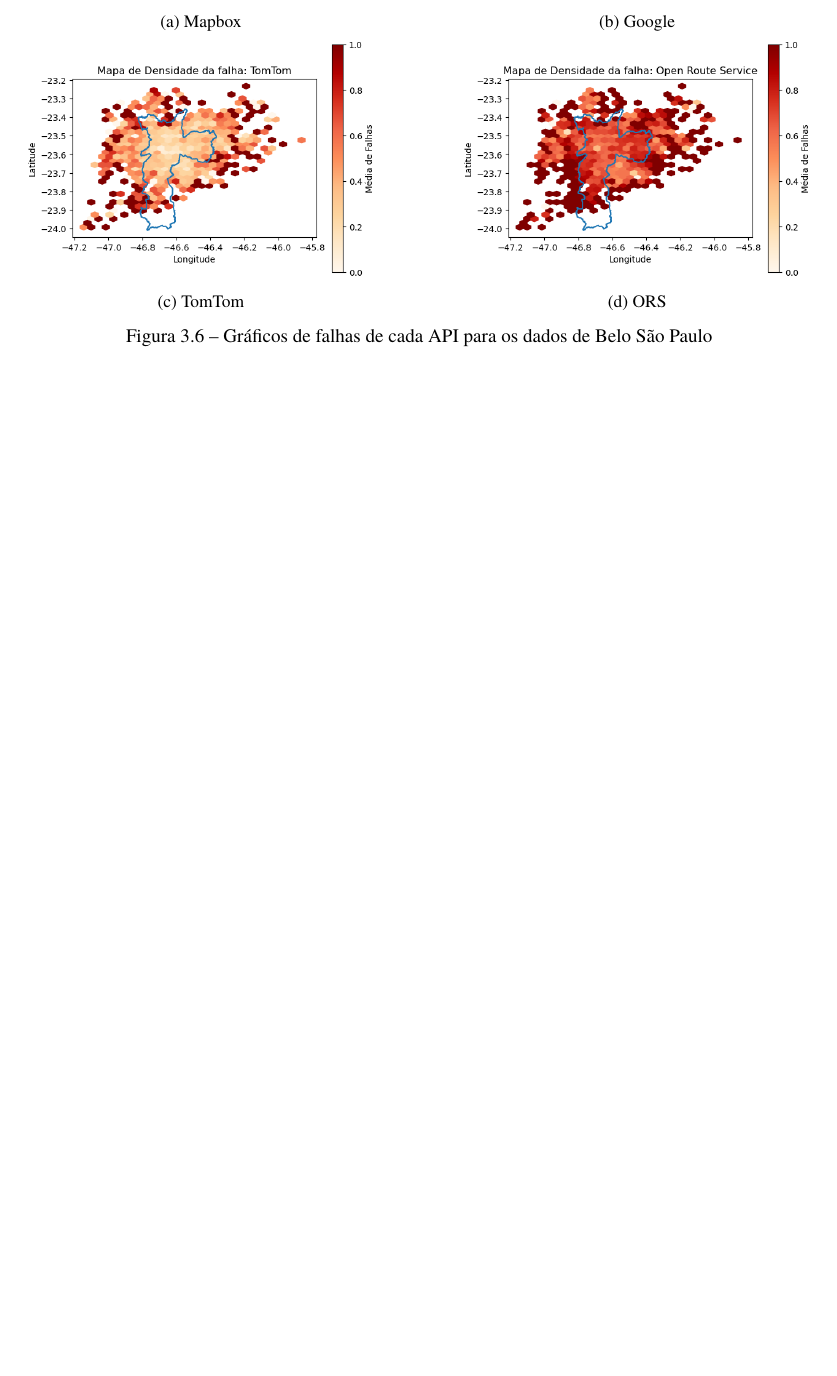
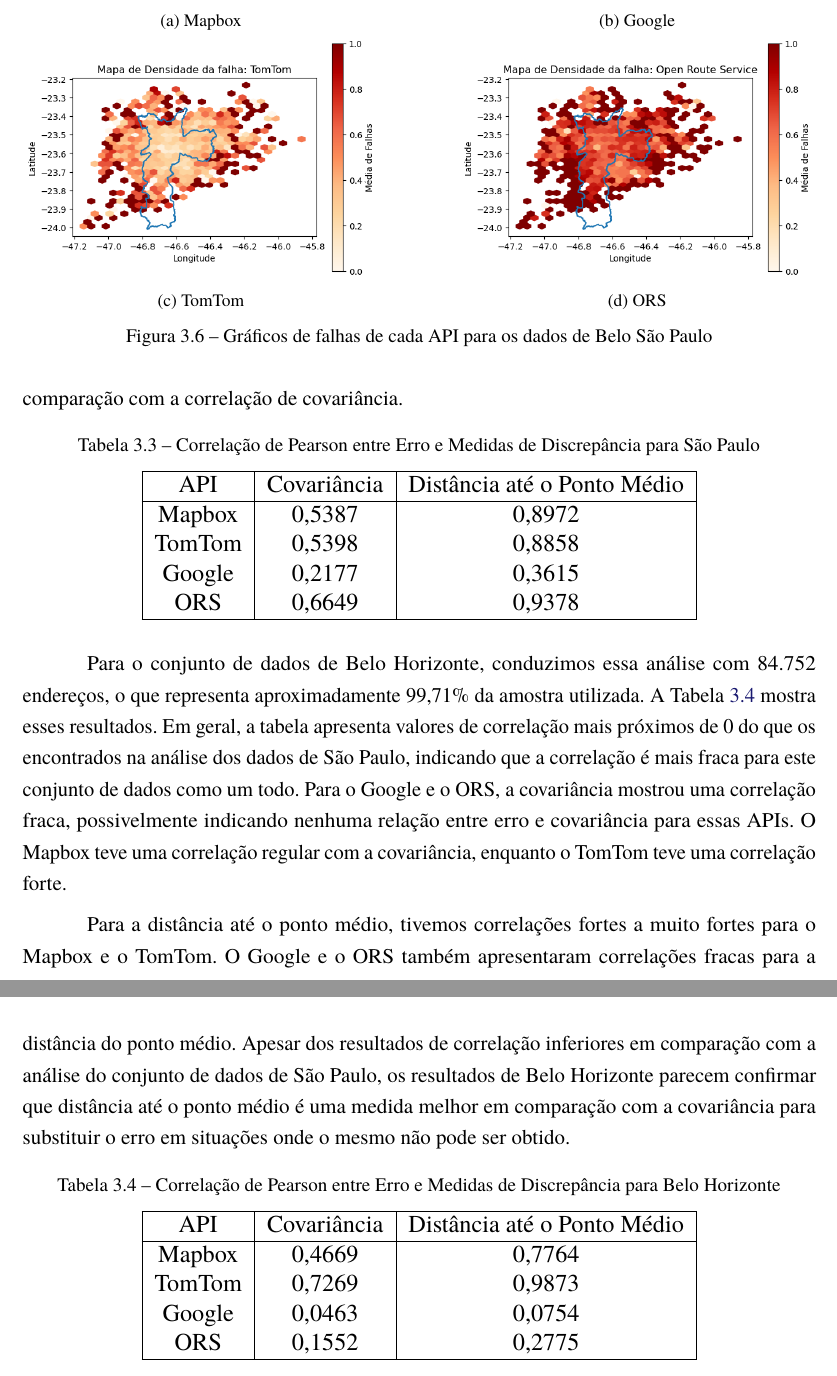
Before and after one commit to rcpsilva/UncertaintyQuantificationForGeocodingServices, a LaTeX thesis (UndergraduateThesis/Monografia.tex, which reads UndergraduateThesis/Capitulos/Cap4-Resultados.tex): part of page 33 of 40 before the commit and two parts of pages 33 and 34 of 41 after it, the two joined at a grey line, cut so that both start at the same text, the shorter picture padded with empty space. Compiled offline with pdfLaTeX.

Commit message:
Revisão Resultados - Discrepância

```diff
--- a/UndergraduateThesis/Capitulos/Cap4-Resultados.tex
+++ b/UndergraduateThesis/Capitulos/Cap4-Resultados.tex
@@ -259,45 +259,45 @@
 
-% Realizamos então uma análise com um subconjunto de 8574 endereços do banco de dados de São Paulo. A Tabela \ref{tab:correlationSP} exibe esses resultados. A partir da tabela, pode-se observar que para todas as APIs, as correlações com o erro são positivas. Isso indica que à medida que o erro aumenta, as medidas de discrepância também tendem a aumentar. de acordo com a tabela \ref{tab:correlacaoPearson} a medida de covariância para esses dados apresentou uma correlação regular a forte para a maioria das APIs, variando de 0,53 a 0,67, exceto para o Google Maps, que teve uma correlação fraca. Por outro lado, a medida de distância até o ponto médio obteve uma correlação forte a muito forte para a maioria das APIs, com resultados na faixa de 0,88 a 0,94. Em contrapartida, a API do Google mostrou uma correlação regular muito próxima a fraca, mas houve uma melhoria em comparação com a correlação de covariância.
+Realizamos então uma análise com um subconjunto de 8574 endereços do banco de dados de São Paulo. A Tabela \ref{tab:correlationSP} exibe esses resultados. A partir da tabela, pode-se observar que para todas as APIs, as correlações com o erro são positivas. Isso indica que à medida que o erro aumenta, as medidas de discrepância também tendem a aumentar. de acordo com a tabela \ref{tab:correlacaoPearson} a medida de covariância para esses dados apresentou uma correlação regular a forte para a maioria das APIs, variando de 0,53 a 0,67, exceto para o Google Maps, que teve uma correlação fraca. Por outro lado, a medida de distância até o ponto médio obteve uma correlação forte a muito forte para a maioria das APIs, com resultados na faixa de 0,88 a 0,94. Em contrapartida, a API do Google mostrou uma correlação regular muito próxima a fraca, mas houve uma melhoria em comparação com a correlação de covariância.
 
-% \begin{table}[h]
-% \centering
-% \caption{Correlação  de Pearson entre Erro e Medidas de Discrepância para São Paulo}
-% \label{tab:correlationSP}
-% \begin{adjustbox}{width=0.7\textwidth}
-% \begin{tabular}{|c|c|c|}
-% \hline
-% API & Covariância & Distância até o Ponto Médio \\
-% \hline
-% Mapbox & 0,5387 & 0,8972 \\
-% TomTom & 0,5398 & 0,8858 \\
-% Google & 0,2177 & 0,3615 \\
-% ORS & 0,6649 & 0,9378 \\
-% \hline
-% \end{tabular}
-% \end{adjustbox}
-% \end{table}
+\begin{table}[h]
+    \centering
+    \caption{Correlação  de Pearson entre Erro e Medidas de Discrepância para São Paulo}
+    \label{tab:correlationSP}
+    \begin{adjustbox}{width=0.7\textwidth}
+    \begin{tabular}{|c|c|c|}
+    \hline
+    API & Covariância & Distância até o Ponto Médio \\
+    \hline
+    Mapbox & 0,5387 & 0,8972 \\
+    TomTom & 0,5398 & 0,8858 \\
+    Google & 0,2177 & 0,3615 \\
+    ORS & 0,6649 & 0,9378 \\
+    \hline
+    \end{tabular}
+    \end{adjustbox}
+\end{table}
 
-% Para o conjunto de dados de Belo Horizonte, conduzimos essa análise com 84.752 endereços, o que representa aproximadamente 99,71\% da amostra utilizada. A Tabela \ref{tab:correlationBH} mostra esses resultados. Em geral, a tabela apresenta valores de correlação mais próximos de 0 do que os encontrados na análise dos dados de São Paulo, indicando que a correlação é mais fraca para este conjunto de dados como um todo. Para o Google e o ORS, a covariância mostrou uma correlação fraca, possivelmente indicando nenhuma relação entre erro e covariância para essas APIs. O Mapbox teve uma correlação regular com a covariância, enquanto o TomTom teve uma correlação forte.
+Para o conjunto de dados de Belo Horizonte, conduzimos essa análise com 84.752 endereços, o que representa aproximadamente 99,71\% da amostra utilizada. A Tabela \ref{tab:correlationBH} mostra esses resultados. Em geral, a tabela apresenta valores de correlação mais próximos de 0 do que os encontrados na análise dos dados de São Paulo, indicando que a correlação é mais fraca para este conjunto de dados como um todo. Para o Google e o ORS, a covariância mostrou uma correlação fraca, possivelmente indicando nenhuma relação entre erro e covariância para essas APIs. O Mapbox teve uma correlação regular com a covariância, enquanto o TomTom teve uma correlação forte.
 
-% Para a distância até o ponto médio, tivemos correlações fortes a muito fortes para o Mapbox e o TomTom. O Google e o ORS também apresentaram correlações fracas para a distância do ponto médio. Apesar dos resultados de correlação inferiores em comparação com a análise do conjunto de dados de São Paulo, os resultados de Belo Horizonte parecem confirmar que distância até o ponto médio é uma medida melhor em comparação com a covariância para substituir o erro em situações onde o mesmo não pode ser obtido.
+Para a distância até o ponto médio, tivemos correlações fortes a muito fortes para o Mapbox e o TomTom. O Google e o ORS também apresentaram correlações fracas para a distância do ponto médio. Apesar dos resultados de correlação inferiores em comparação com a análise do conjunto de dados de São Paulo, os resultados de Belo Horizonte parecem confirmar que distância até o ponto médio é uma medida melhor em comparação com a covariância para substituir o erro em situações onde o mesmo não pode ser obtido.
 
-% \begin{table}[!ht]
-% \centering
-% \caption{Correlação de Pearson entre Erro e Medidas de Discrepância para Belo Horizonte}
-% \label{tab:correlationBH}
-% \begin{adjustbox}{width=0.7\textwidth}
-% \begin{tabular}{|c|c|c|}
-% \hline
-% API & Covariância & Distância até o Ponto Médio \\
-% \hline
-% Mapbox & 0,4669 & 0,7764 \\
-% TomTom & 0,7269 & 0,9873 \\
-% Google & 0,0463 & 0,0754 \\
-% ORS & 0,1552 & 0,2775 \\
-% \hline
-% \end{tabular}
-% \end{adjustbox}
-% \end{table}
+\begin{table}[!ht]
+    \centering
+    \caption{Correlação de Pearson entre Erro e Medidas de Discrepância para Belo Horizonte}
+    \label{tab:correlationBH}
+    \begin{adjustbox}{width=0.7\textwidth}
+    \begin{tabular}{|c|c|c|}
+    \hline
+    API & Covariância & Distância até o Ponto Médio \\
+    \hline
+    Mapbox & 0,4669 & 0,7764 \\
+    TomTom & 0,7269 & 0,9873 \\
+    Google & 0,0463 & 0,0754 \\
+    ORS & 0,1552 & 0,2775 \\
+    \hline
+    \end{tabular}
+    \end{adjustbox}
+\end{table}
 
 % \section{Experimentos de Formatação}
 
```
Also changed, not shown: UndergraduateThesis/Monografia.pdf, UndergraduateThesis/Capitulos/Cap4-Resultados.tex (4 more changed lines), 13 other files.
